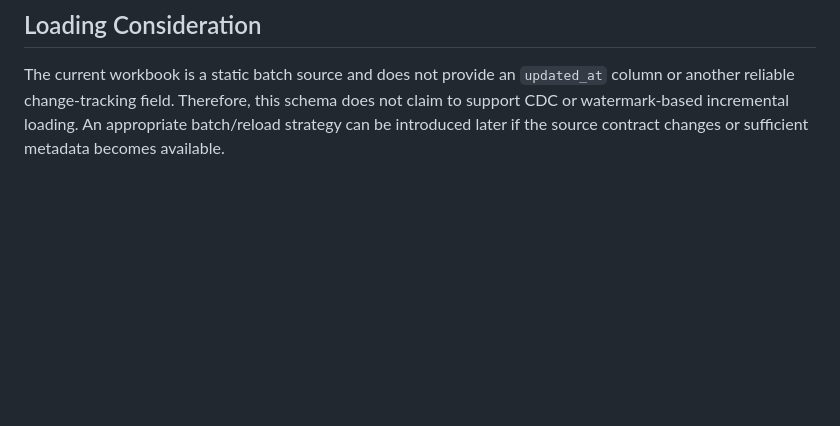
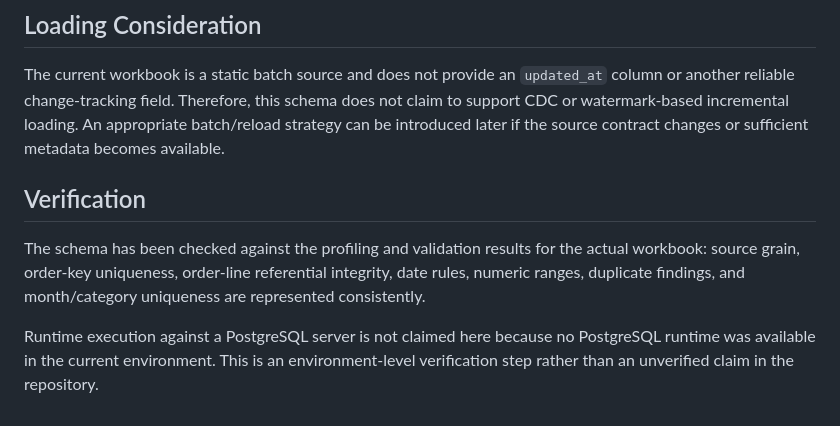
Before and after one commit to Olwethu-Tshabalala16/ecommerce_data_pipeline, a Markdown page: db/source_schema.md, the part around the change. GitHub-like rendering; blank space fills up the shorter version.

Commit message:
docs: finalize source schema verification notes

```diff
--- a/db/source_schema.md
+++ b/db/source_schema.md
@@ -80,3 +80,9 @@ The source schema is an implementation of the current source contract. It is not
 ## Loading Consideration
 
 The current workbook is a static batch source and does not provide an `updated_at` column or another reliable change-tracking field. Therefore, this schema does not claim to support CDC or watermark-based incremental loading. An appropriate batch/reload strategy can be introduced later if the source contract changes or sufficient metadata becomes available.
+
+## Verification
+
+The schema has been checked against the profiling and validation results for the actual workbook: source grain, order-key uniqueness, order-line referential integrity, date rules, numeric ranges, duplicate findings, and month/category uniqueness are represented consistently.
+
+Runtime execution against a PostgreSQL server is not claimed here because no PostgreSQL runtime was available in the current environment. This is an environment-level verification step rather than an unverified claim in the repository.
```
